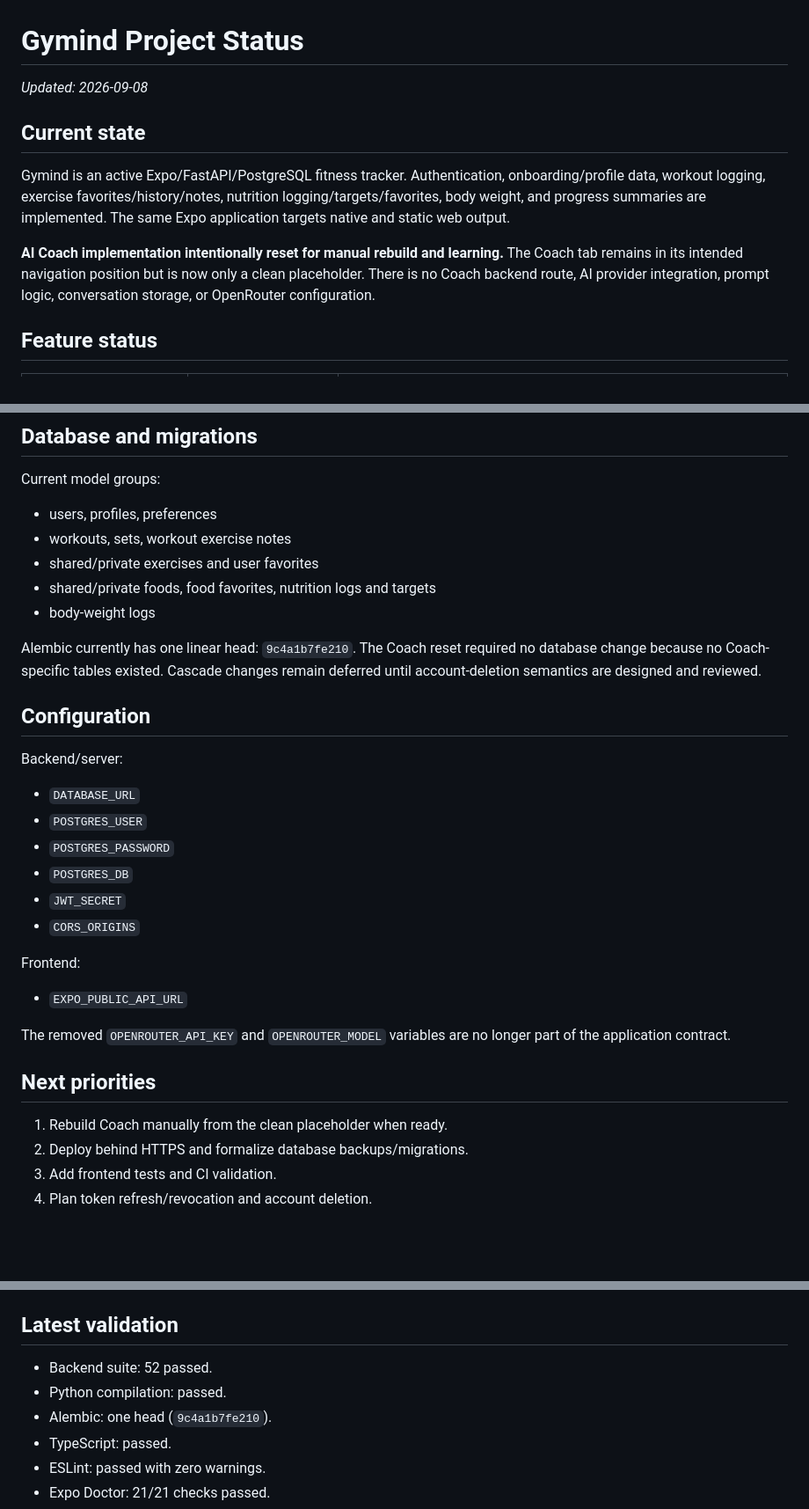
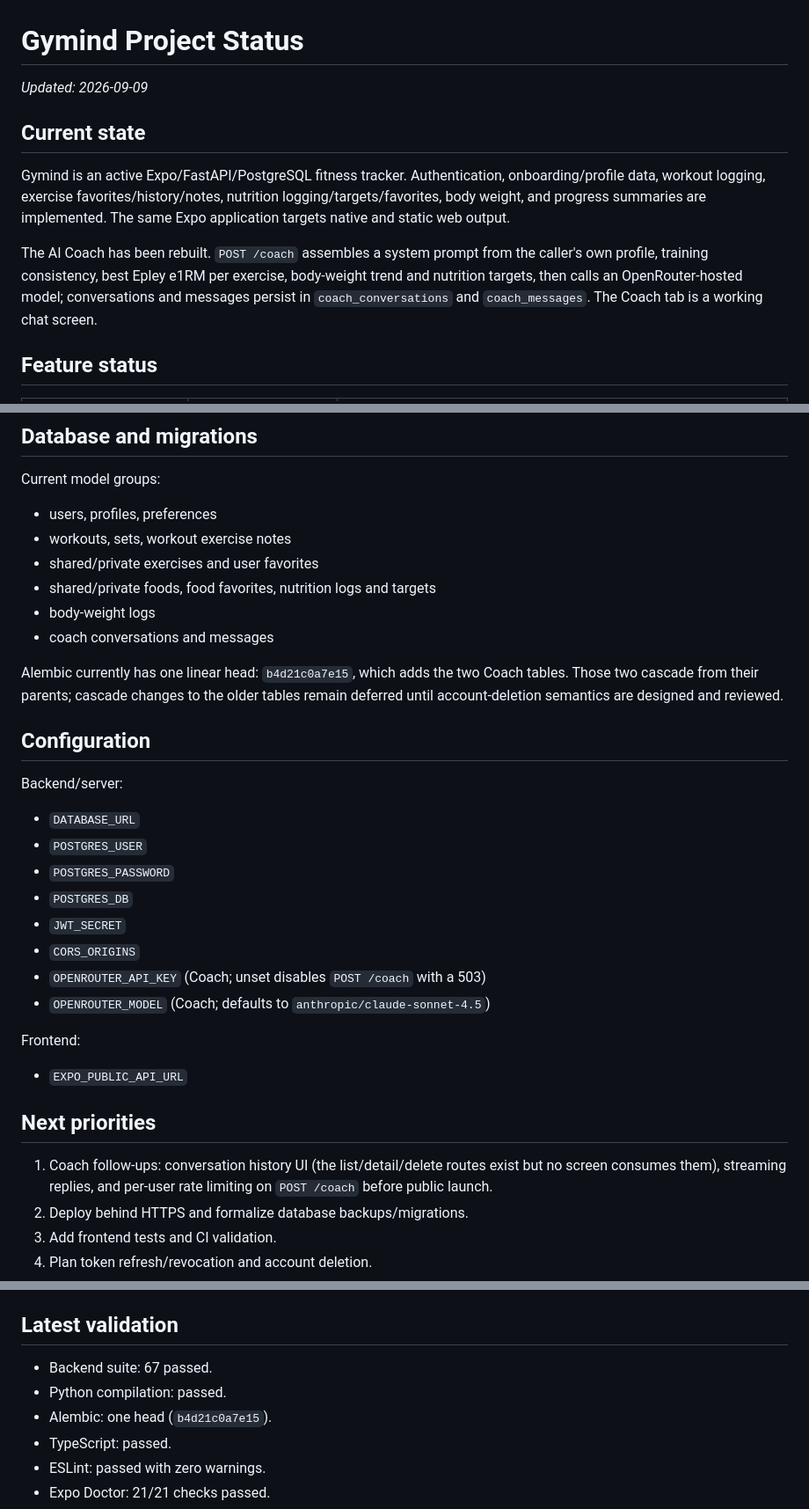
Before and after one commit to HMadan70/gymind, a Markdown page: PROJECT_STATUS.md, 3 parts joined by grey strips. Shown at 88% size. Rendered like a GitHub page; blank space fills up the shorter version.

Commit message:
docs: correct PROJECT_STATUS for the Coach rebuild and design system
Coach is no longer a placeholder, so the reset notice, feature table, model
groups, migration head and config contract are updated to match. Backend
suite count and Alembic head refreshed.

Adds a Design system section. The doc never said where the design system
lives, which left readers to guess at "Design/" or a DESIGN_SYSTEM.md /
theme.json that do not exist; the real sources are Design2/BRAND_GUIDE.md
and mobile/src/constants/theme.ts.

Co-Authored-By: Claude Opus 5 <noreply@anthropic.com>
Claude-Session: https://claude.ai/code/session_01YT8xN24UdWCeA8jvqe8n5j

```diff
--- a/PROJECT_STATUS.md
+++ b/PROJECT_STATUS.md
@@ -1,6 +1,6 @@
 # Gymind Project Status
 
-_Updated: 2026-09-08_
+_Updated: 2026-09-09_
 
 ## Current state
 
@@ -9,10 +9,11 @@ onboarding/profile data, workout logging, exercise favorites/history/notes,
 nutrition logging/targets/favorites, body weight, and progress summaries are
 implemented. The same Expo application targets native and static web output.
 
-**AI Coach implementation intentionally reset for manual rebuild and learning.**
-The Coach tab remains in its intended navigation position but is now only a
-clean placeholder. There is no Coach backend route, AI provider integration,
-prompt logic, conversation storage, or OpenRouter configuration.
+The AI Coach has been rebuilt. `POST /coach` assembles a system prompt from
+the caller's own profile, training consistency, best Epley e1RM per exercise,
+body-weight trend and nutrition targets, then calls an OpenRouter-hosted
+model; conversations and messages persist in `coach_conversations` and
+`coach_messages`. The Coach tab is a working chat screen.
 
 ## Feature status
 
@@ -62,10 +78,12 @@ Current model groups:
 - shared/private exercises and user favorites
 - shared/private foods, food favorites, nutrition logs and targets
 - body-weight logs
+- coach conversations and messages
 
-Alembic currently has one linear head: `9c4a1b7fe210`. The Coach reset required
-no database change because no Coach-specific tables existed. Cascade changes
-remain deferred until account-deletion semantics are designed and reviewed.
+Alembic currently has one linear head: `b4d21c0a7e15`, which adds the two
+Coach tables. Those two cascade from their parents; cascade changes to the
+older tables remain deferred until account-deletion semantics are designed
+and reviewed.
 
 ## Configuration
 
@@ -77,17 +95,18 @@ Backend/server:
 - `POSTGRES_DB`
 - `JWT_SECRET`
 - `CORS_ORIGINS`
+- `OPENROUTER_API_KEY` (Coach; unset disables `POST /coach` with a 503)
+- `OPENROUTER_MODEL` (Coach; defaults to `anthropic/claude-sonnet-4.5`)
 
 Frontend:
 
 - `EXPO_PUBLIC_API_URL`
 
-The removed `OPENROUTER_API_KEY` and `OPENROUTER_MODEL` variables are no longer
-part of the application contract.
-
 ## Next priorities
 
-1. Rebuild Coach manually from the clean placeholder when ready.
+1. Coach follow-ups: conversation history UI (the list/detail/delete routes
+   exist but no screen consumes them), streaming replies, and per-user rate
+   limiting on `POST /coach` before public launch.
 2. Deploy behind HTTPS and formalize database backups/migrations.
 3. Add frontend tests and CI validation.
 4. Plan token refresh/revocation and account deletion.
@@ -114,9 +133,9 @@ See `CODEBASE_REVIEW.md` for the detailed architecture and remaining risk regist
 
 ## Latest validation
 
-- Backend suite: 52 passed.
+- Backend suite: 67 passed.
 - Python compilation: passed.
-- Alembic: one head (`9c4a1b7fe210`).
+- Alembic: one head (`b4d21c0a7e15`).
 - TypeScript: passed.
 - ESLint: passed with zero warnings.
 - Expo Doctor: 21/21 checks passed.
```
Also changed, not shown: other parts of PROJECT_STATUS.md (+17 -2 lines).
